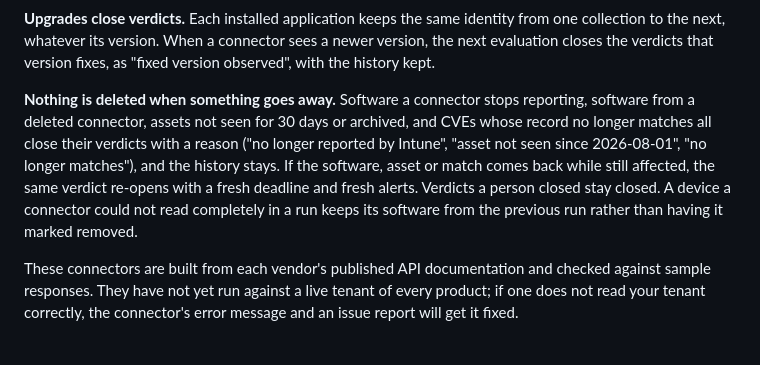
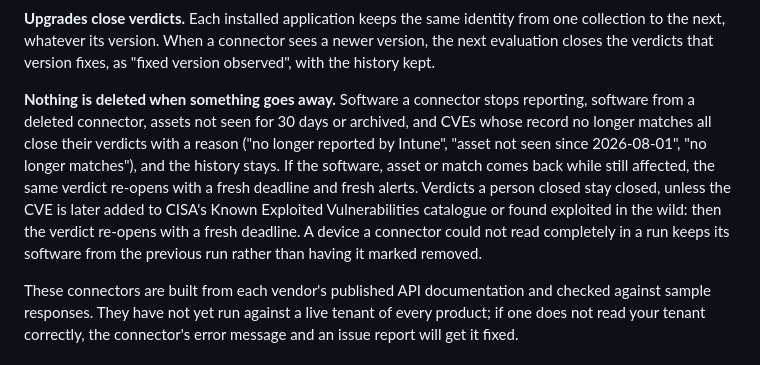
Before and after one commit to ayrshirepixels/VulnVerdict, a Markdown page: docs/connectors.md, the part around the change. Drawn GitHub-style.

Commit message:
Docs: a person's Done re-opens when the CVE becomes exploited

```diff
--- a/docs/connectors.md
+++ b/docs/connectors.md
@@ -49,7 +49,7 @@ These read the laptops, desktops and servers a management tool already knows abo
 
 **Upgrades close verdicts.** Each installed application keeps the same identity from one collection to the next, whatever its version. When a connector sees a newer version, the next evaluation closes the verdicts that version fixes, as "fixed version observed", with the history kept.
 
-**Nothing is deleted when something goes away.** Software a connector stops reporting, software from a deleted connector, assets not seen for 30 days or archived, and CVEs whose record no longer matches all close their verdicts with a reason ("no longer reported by Intune", "asset not seen since 2026-08-01", "no longer matches"), and the history stays. If the software, asset or match comes back while still affected, the same verdict re-opens with a fresh deadline and fresh alerts. Verdicts a person closed stay closed. A device a connector could not read completely in a run keeps its software from the previous run rather than having it marked removed.
+**Nothing is deleted when something goes away.** Software a connector stops reporting, software from a deleted connector, assets not seen for 30 days or archived, and CVEs whose record no longer matches all close their verdicts with a reason ("no longer reported by Intune", "asset not seen since 2026-08-01", "no longer matches"), and the history stays. If the software, asset or match comes back while still affected, the same verdict re-opens with a fresh deadline and fresh alerts. Verdicts a person closed stay closed, unless the CVE is later added to CISA's Known Exploited Vulnerabilities catalogue or found exploited in the wild: then the verdict re-opens with a fresh deadline. A device a connector could not read completely in a run keeps its software from the previous run rather than having it marked removed.
 
 These connectors are built from each vendor's published API documentation and checked against sample responses. They have not yet run against a live tenant of every product; if one does not read your tenant correctly, the connector's error message and an issue report will get it fixed.
 
```
